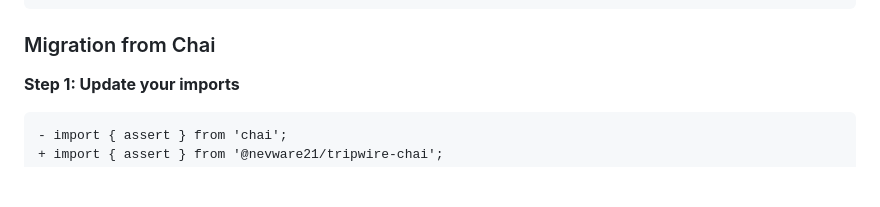
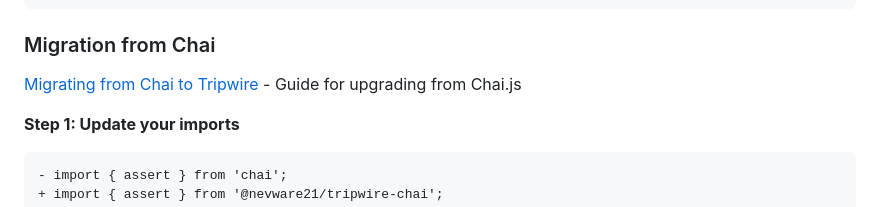
Before and after one commit to nevware21/tripwire, a Markdown page: docs/README.md, the part around the change. GitHub-like rendering; blank space fills up the shorter version.

````diff
--- a/docs/README.md
+++ b/docs/README.md
@@ -88,6 +88,8 @@ npm install @nevware21/tripwire-chai --save-dev
 
 ### Migration from Chai
 
+[Migrating from Chai to Tripwire](migration/migrating-from-chai.md) - Guide for upgrading from Chai.js
+
 **Step 1: Update your imports**
 ```diff
 - import { assert } from 'chai';
````
Also changed, not shown: docs/migration/migrating-from-chai.md (added, +274 -0 lines), shim/chai/README.md (+2 -0 lines).
